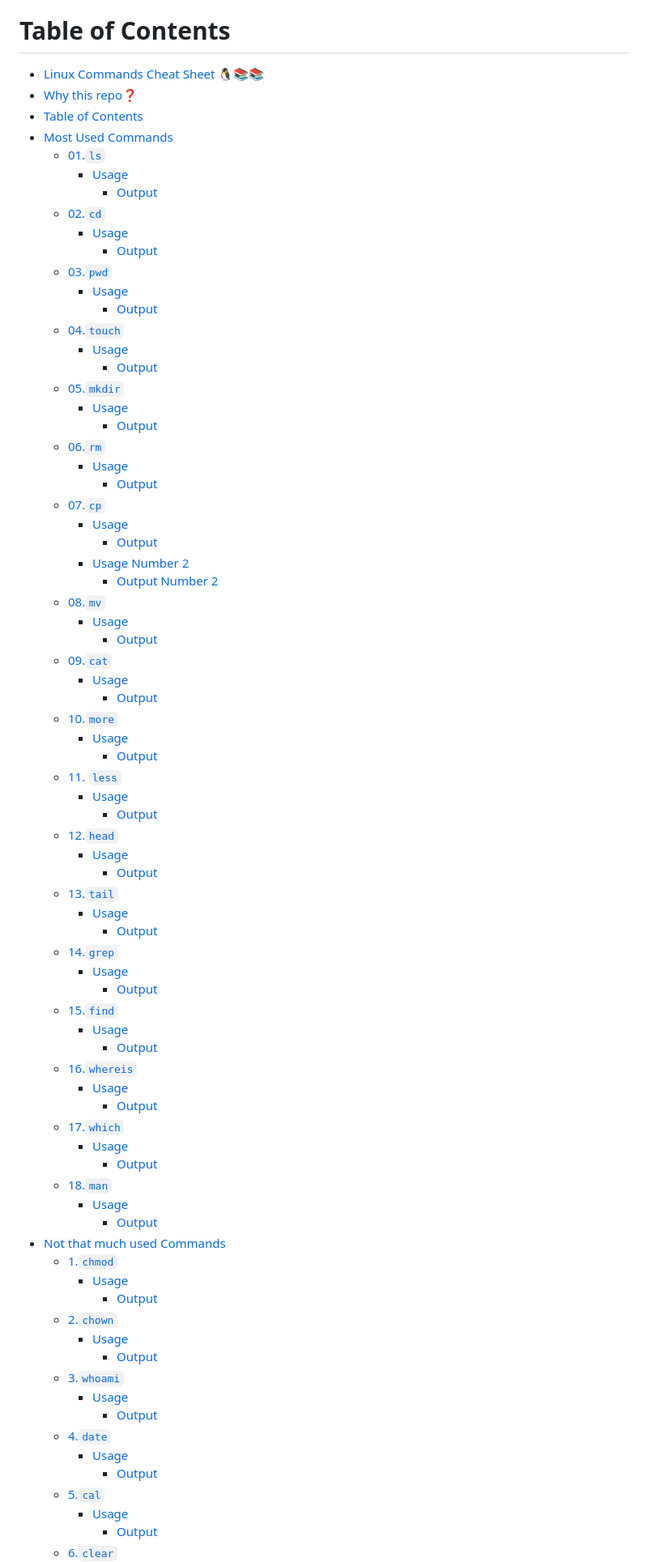
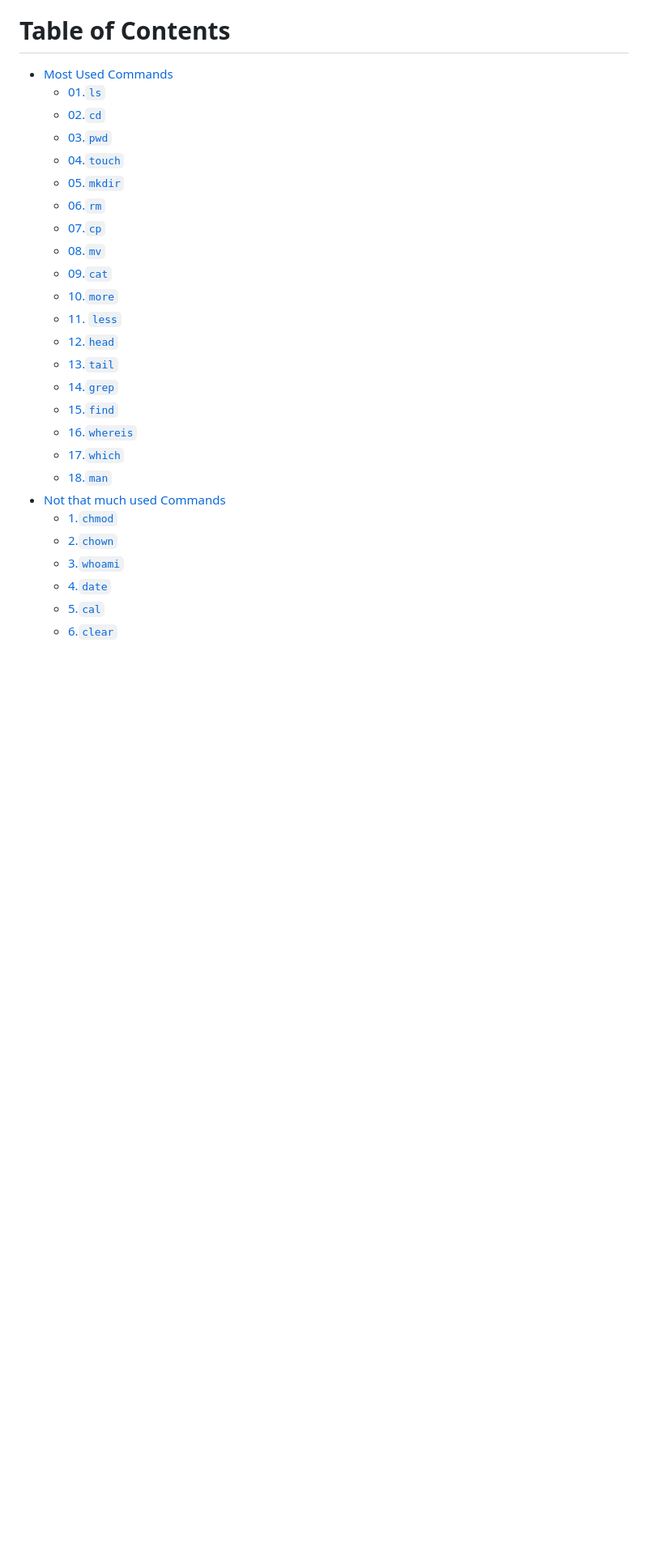
Before and after one commit to MuntasirSZN/LinuxCommandsCheatSheet, a Markdown page: README.md, the part around one of its changes. Shown at 81% size. Rendered like a GitHub page; blank space fills up the shorter version.

````diff
--- a/README.md
+++ b/README.md
@@ -18,80 +18,30 @@ A lot of people is learning linux,for development reasons. They sometimes forget
 
 # Table of Contents
 
-- [Linux Commands Cheat Sheet 🐧📚📚](#linux-commands-cheat-sheet-)
-- [Why this repo❓](#why-this-repo)
-- [Table of Contents](#table-of-contents)
+
 - [Most Used Commands](#most-used-commands)
   - [01.```ls```](#01ls)
-    - [Usage](#usage)
-      - [Output](#output)
   - [02.```cd```](#02cd)
-    - [Usage](#usage-1)
-      - [Output](#output-1)
   - [03.```pwd```](#03pwd)
-    - [Usage](#usage-2)
-      - [Output](#output-2)
   - [04.```touch```](#04touch)
-    - [Usage](#usage-3)
-      - [Output](#output-3)
   - [05.```mkdir```](#05mkdir)
-    - [Usage](#usage-4)
-      - [Output](#output-4)
   - [06.```rm```](#06rm)
-    - [Usage](#usage-5)
-      - [Output](#output-5)
   - [07.```cp```](#07cp)
-    - [Usage](#usage-6)
-      - [Output](#output-6)
-    - [Usage Number 2](#usage-number-2)
-      - [Output Number 2](#output-number-2)
   - [08.```mv```](#08mv)
-    - [Usage](#usage-7)
-      - [Output](#output-7)
   - [09.```cat```](#09cat)
-    - [Usage](#usage-8)
-      - [Output](#output-8)
   - [10.```more```](#10more)
-    - [Usage](#usage-9)
-      - [Output](#output-9)
   - [11. ```less```](#11-less)
-    - [Usage](#usage-10)
-      - [Output](#output-10)
   - [12.```head```](#12head)
-    - [Usage](#usage-11)
-      - [Output](#output-11)
   - [13.```tail```](#13tail)
-    - [Usage](#usage-12)
-      - [Output](#output-12)
   - [14.```grep```](#14grep)
-    - [Usage](#usage-13)
-      - [Output](#output-13)
   - [15.```find```](#15find)
-    - [Usage](#usage-14)
-      - [Output](#output-14)
   - [16.```whereis```](#16whereis)
-    - [Usage](#usage-15)
-      - [Output](#output-15)
   - [17.```which```](#17which)
-    - [Usage](#usage-16)
-      - [Output](#output-16)
   - [18.```man```](#18man)
-    - [Usage](#usage-17)
-      - [Output](#output-17)
 - [Not that much used Commands](#not-that-much-used-commands)
   - [1.```chmod```](#1chmod)
-    - [Usage](#usage-18)
-      - [Output](#output-18)
   - [2.```chown```](#2chown)
-    - [Usage](#usage-19)
-      - [Output](#output-19)
   - [3.```whoami```](#3whoami)
-    - [Usage](#usage-20)
-      - [Output](#output-20)
   - [4.```date```](#4date)
-    - [Usage](#usage-21)
-      - [Output](#output-21)
   - [5.```cal```](#5cal)
-    - [Usage](#usage-22)
-      - [Output](#output-22)
   - [6.```clear```](#6clear)
````
Also changed, not shown: other parts of README.md (+0 -30 lines).
